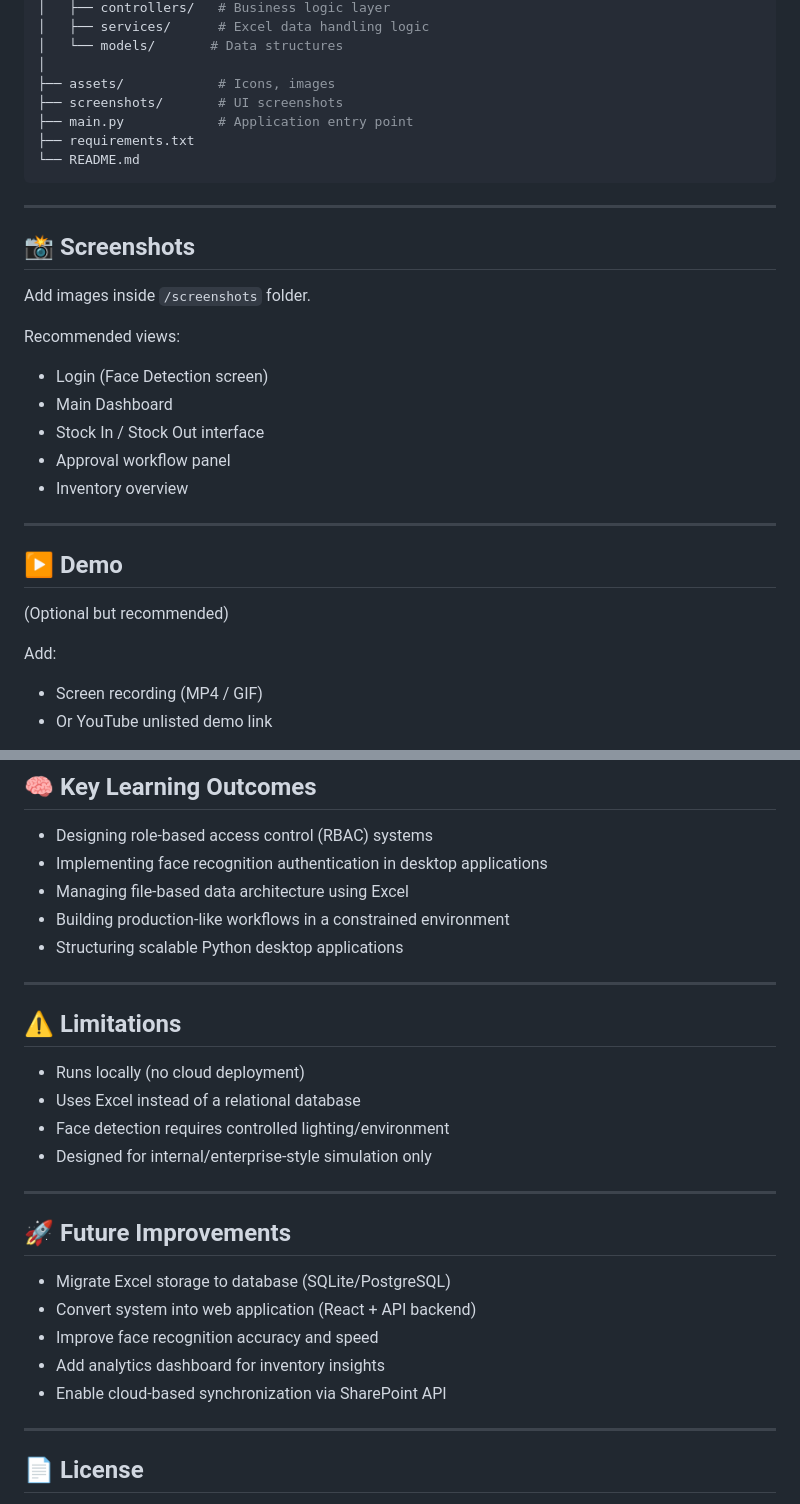
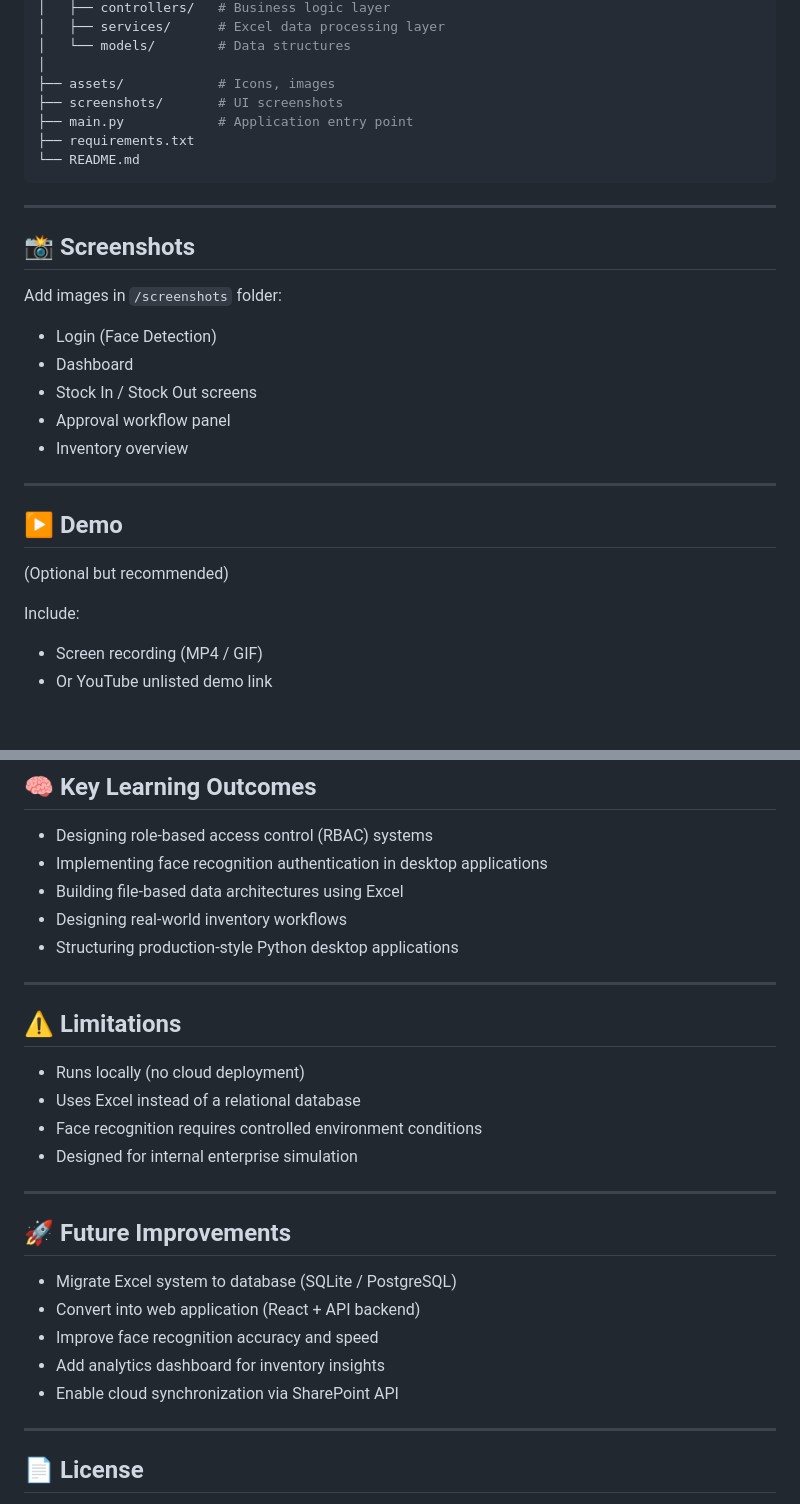
Before and after one commit to qaisaraM/STOCK-CONTROL-, a Markdown page: README.md, 2 parts joined by grey strips. Drawn GitHub-style; blank space fills up the shorter version.

```diff
--- a/README.md
+++ b/README.md
@@ -154,6 +182,6 @@ project/
 │   ├── controllers/   # Business logic layer
-│   ├── services/      # Excel data handling logic
-│   └── models/       # Data structures
+│   ├── services/      # Excel data processing layer
+│   └── models/        # Data structures
 │
 ├── assets/            # Icons, images
 ├── screenshots/       # UI screenshots
@@ -166,13 +194,11 @@ project/
 
 ## 📸 Screenshots
 
-Add images inside `/screenshots` folder.
+Add images in `/screenshots` folder:
 
-Recommended views:
-
-* Login (Face Detection screen)
-* Main Dashboard
-* Stock In / Stock Out interface
+* Login (Face Detection)
+* Dashboard
+* Stock In / Stock Out screens
 * Approval workflow panel
 * Inventory overview
 
@@ -182,7 +208,7 @@ Recommended views:
 
 (Optional but recommended)
 
-Add:
+Include:
 
 * Screen recording (MP4 / GIF)
 * Or YouTube unlisted demo link
@@ -199,9 +225,9 @@ Show:
 
 * Designing role-based access control (RBAC) systems
 * Implementing face recognition authentication in desktop applications
-* Managing file-based data architecture using Excel
-* Building production-like workflows in a constrained environment
-* Structuring scalable Python desktop applications
+* Building file-based data architectures using Excel
+* Designing real-world inventory workflows
+* Structuring production-style Python desktop applications
 
 ---
 
@@ -209,18 +235,18 @@ Show:
 
 * Runs locally (no cloud deployment)
 * Uses Excel instead of a relational database
-* Face detection requires controlled lighting/environment
-* Designed for internal/enterprise-style simulation only
+* Face recognition requires controlled environment conditions
+* Designed for internal enterprise simulation
 
 ---
 
 ## 🚀 Future Improvements
 
-* Migrate Excel storage to database (SQLite/PostgreSQL)
-* Convert system into web application (React + API backend)
+* Migrate Excel system to database (SQLite / PostgreSQL)
+* Convert into web application (React + API backend)
 * Improve face recognition accuracy and speed
 * Add analytics dashboard for inventory insights
-* Enable cloud-based synchronization via SharePoint API
+* Enable cloud synchronization via SharePoint API
 
 ---
 
```
Also changed, not shown: other parts of README.md (+56 -28 lines).
